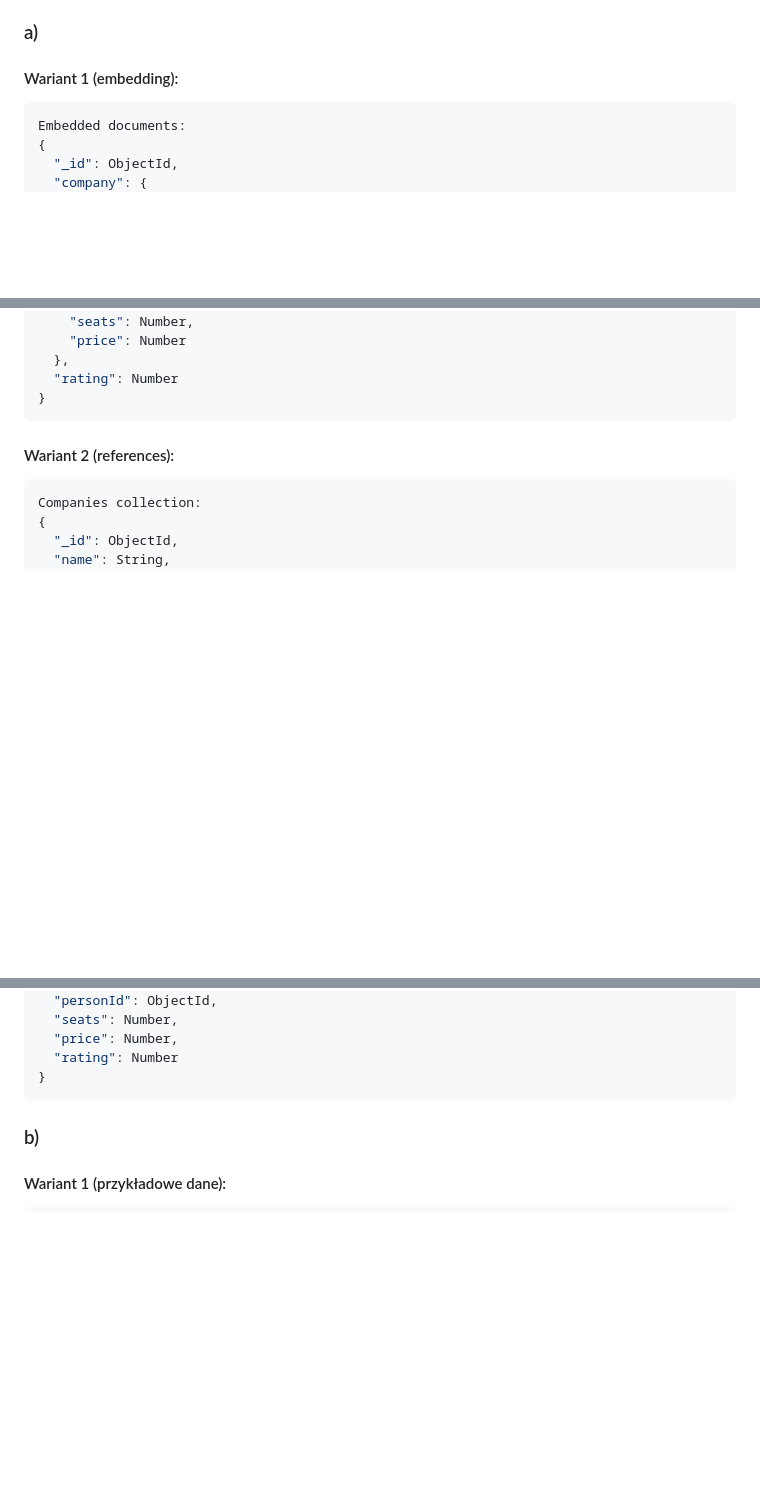
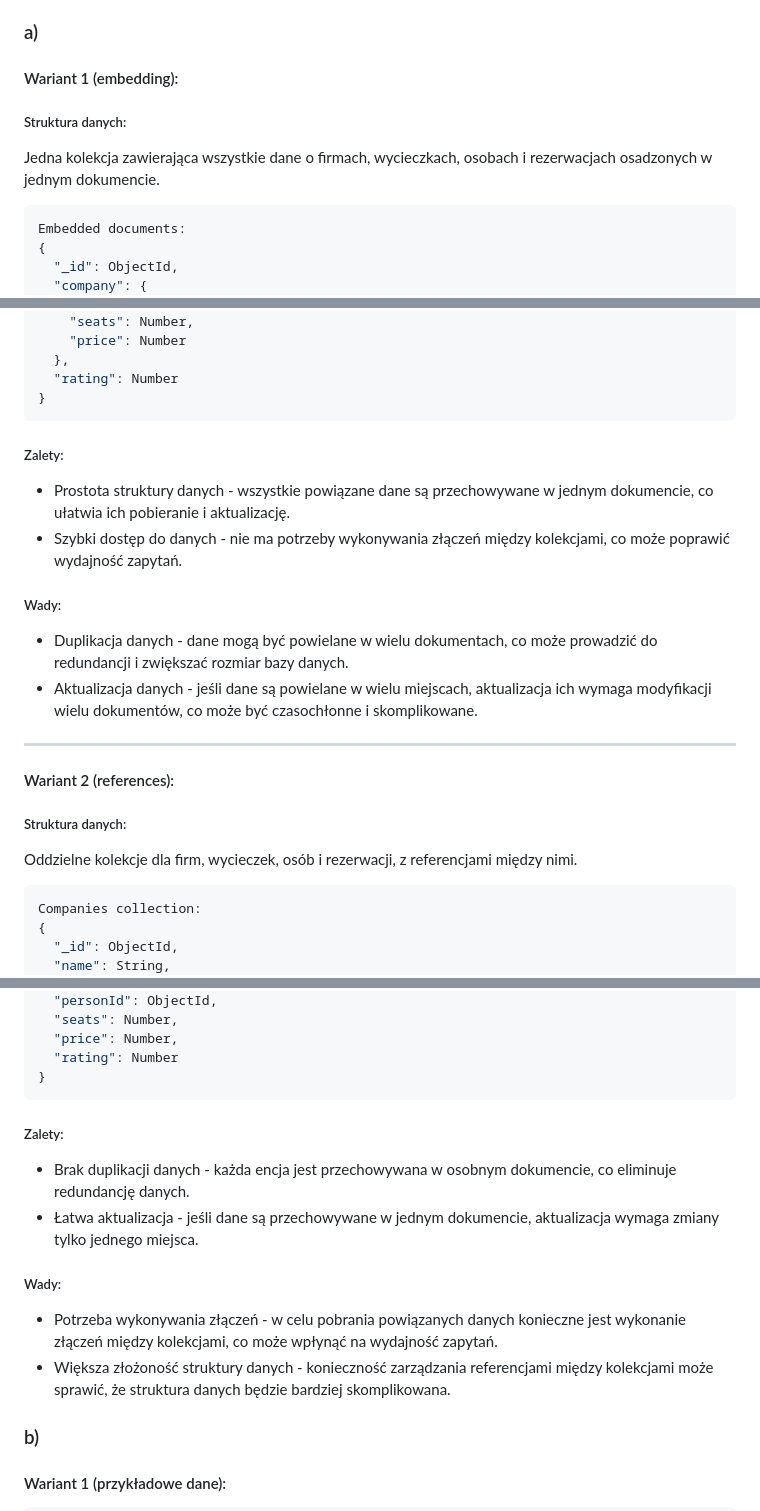
Before and after one commit to LukaszKluza/DataBase2_2024, a Markdown page: Lab2/12-mongo-cw-spr.md, 3 parts joined by grey strips. GitHub-like rendering; blank space fills up the shorter version.

Commit message:
cw2 continuing

````diff
--- a/Lab2/12-mongo-cw-spr.md
+++ b/Lab2/12-mongo-cw-spr.md
@@ -204,6 +204,8 @@ Do sprawozdania należy kompletny zrzut wykonanych/przygotowanych baz danych (ta
 
 ### a)
 #### Wariant 1 (embedding):
+##### Struktura danych:
+Jedna kolekcja zawierająca wszystkie dane o firmach, wycieczkach, osobach i rezerwacjach osadzonych w jednym dokumencie.
 ```JSON
 Embedded documents:
 {
@@ -228,8 +230,18 @@ Embedded documents:
   "rating": Number
 }
 ```
+##### Zalety:
+* Prostota struktury danych - wszystkie powiązane dane są przechowywane w jednym dokumencie, co ułatwia ich pobieranie i aktualizację.
+* Szybki dostęp do danych - nie ma potrzeby wykonywania złączeń między kolekcjami, co może poprawić wydajność zapytań.
+##### Wady:
+* Duplikacja danych - dane mogą być powielane w wielu dokumentach, co może prowadzić do redundancji i zwiększać rozmiar bazy danych.
+* Aktualizacja danych - jeśli dane są powielane w wielu miejscach, aktualizacja ich wymaga modyfikacji wielu dokumentów, co może być czasochłonne i skomplikowane.
+
+---
 
 #### Wariant 2 (references):
+##### Struktura danych:
+Oddzielne kolekcje dla firm, wycieczek, osób i rezerwacji, z referencjami między nimi.
 ```JSON
 Companies collection:
 {
@@ -267,6 +279,12 @@ Reservations collection:
   "rating": Number
 }
 ```
+##### Zalety:
+* Brak duplikacji danych - każda encja jest przechowywana w osobnym dokumencie, co eliminuje redundancję danych.
+* Łatwa aktualizacja - jeśli dane są przechowywane w jednym dokumencie, aktualizacja wymaga zmiany tylko jednego miejsca.
+##### Wady:
+* Potrzeba wykonywania złączeń - w celu pobrania powiązanych danych konieczne jest wykonanie złączeń między kolekcjami, co może wpłynąć na wydajność zapytań.
+* Większa złożoność struktury danych - konieczność zarządzania referencjami między kolekcjami może sprawić, że struktura danych będzie bardziej skomplikowana.
 
 ### b)
 #### Wariant 1 (przykładowe dane):
````
